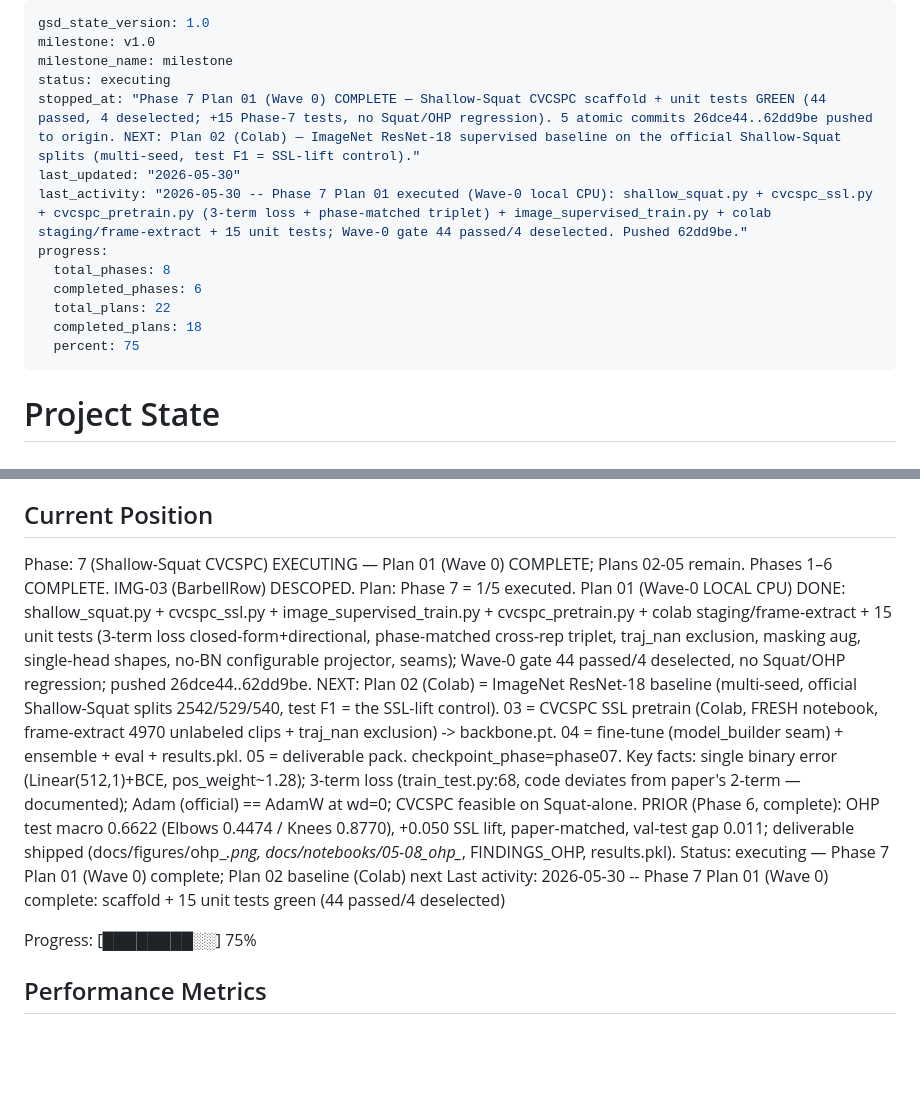
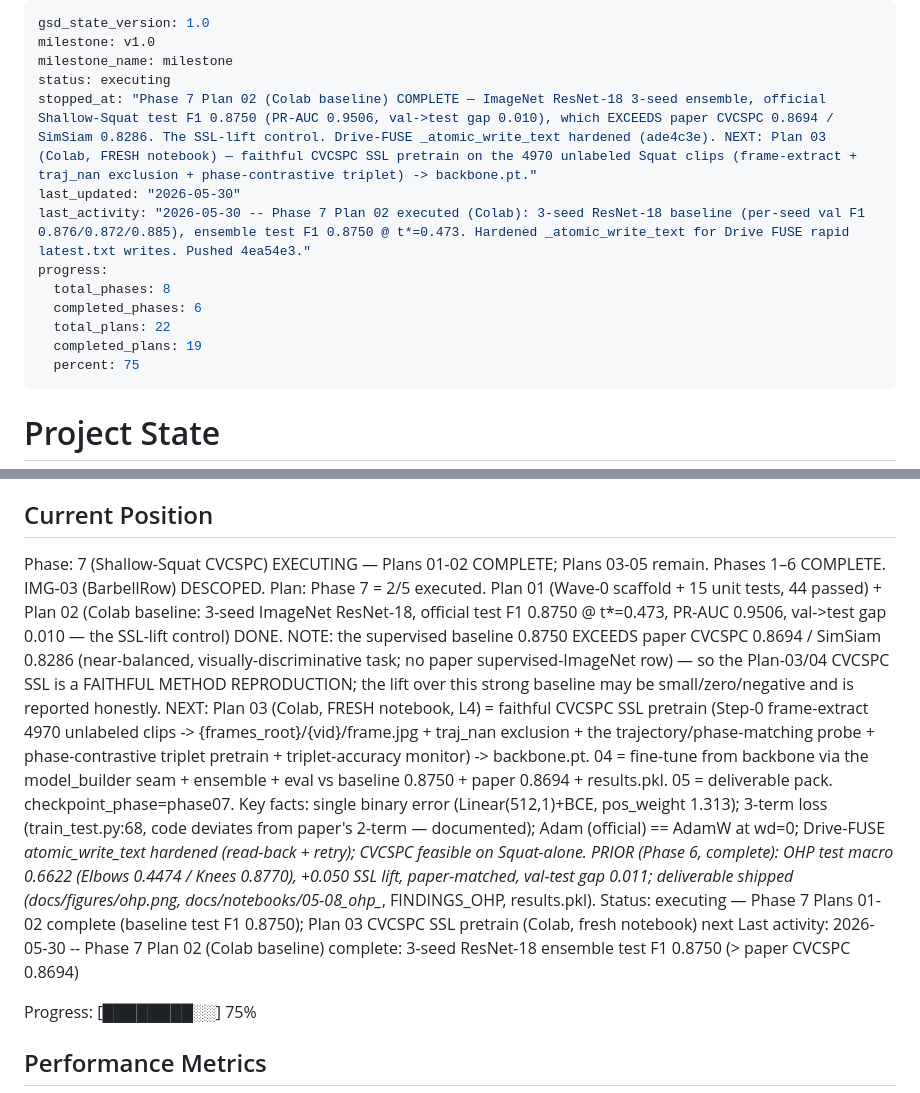
Before and after one commit to Ibrahim-Shahin1/fitnova, a Markdown page: .planning/STATE.md, 2 parts joined by grey strips. Rendered like a GitHub page; blank space fills up the shorter version.

Commit message:
docs(07): STATE — Plan 02 complete (baseline test F1 0.8750); Plan 03 CVCSPC SSL next
Baseline > paper CVCSPC 0.8694; CVCSPC SSL (Plan 03/04) is a faithful reproduction, lift reported honestly. completed_plans 18->19.

Co-Authored-By: Claude Opus 4.8 (1M context) <noreply@anthropic.com>

```diff
--- a/.planning/STATE.md
+++ b/.planning/STATE.md
@@ -3,14 +3,14 @@ gsd_state_version: 1.0
 milestone: v1.0
 milestone_name: milestone
 status: executing
-stopped_at: "Phase 7 Plan 01 (Wave 0) COMPLETE — Shallow-Squat CVCSPC scaffold + unit tests GREEN (44 passed, 4 deselected; +15 Phase-7 tests, no Squat/OHP regression). 5 atomic commits 26dce44..62dd9be pushed to origin. NEXT: Plan 02 (Colab) — ImageNet ResNet-18 supervised baseline on the official Shallow-Squat splits (multi-seed, test F1 = SSL-lift control)."
+stopped_at: "Phase 7 Plan 02 (Colab baseline) COMPLETE — ImageNet ResNet-18 3-seed ensemble, official Shallow-Squat test F1 0.8750 (PR-AUC 0.9506, val->test gap 0.010), which EXCEEDS paper CVCSPC 0.8694 / SimSiam 0.8286. The SSL-lift control. Drive-FUSE _atomic_write_text hardened (ade4c3e). NEXT: Plan 03 (Colab, FRESH notebook) — faithful CVCSPC SSL pretrain on the 4970 unlabeled Squat clips (frame-extract + traj_nan exclusion + phase-contrastive triplet) -> backbone.pt."
 last_updated: "2026-05-30"
-last_activity: "2026-05-30 -- Phase 7 Plan 01 executed (Wave-0 local CPU): shallow_squat.py + cvcspc_ssl.py + cvcspc_pretrain.py (3-term loss + phase-matched triplet) + image_supervised_train.py + colab staging/frame-extract + 15 unit tests; Wave-0 gate 44 passed/4 deselected. Pushed 62dd9be."
+last_activity: "2026-05-30 -- Phase 7 Plan 02 executed (Colab): 3-seed ResNet-18 baseline (per-seed val F1 0.876/0.872/0.885), ensemble test F1 0.8750 @ t*=0.473. Hardened _atomic_write_text for Drive FUSE rapid latest.txt writes. Pushed 4ea54e3."
 progress:
   total_phases: 8
   completed_phases: 6
   total_plans: 22
-  completed_plans: 18
+  completed_plans: 19
   percent: 75
 ---
 
@@ -25,11 +25,11 @@ See: .planning/PROJECT.md (updated 2026-05-19)
 
 ## Current Position
 
-Phase: 7 (Shallow-Squat CVCSPC) EXECUTING — Plan 01 (Wave 0) COMPLETE; Plans 02-05 remain. Phases 1–6 COMPLETE. IMG-03 (BarbellRow) DESCOPED.
-Plan: Phase 7 = 1/5 executed. Plan 01 (Wave-0 LOCAL CPU) DONE: shallow_squat.py + cvcspc_ssl.py + image_supervised_train.py + cvcspc_pretrain.py + colab staging/frame-extract + 15 unit tests (3-term loss closed-form+directional, phase-matched cross-rep triplet, traj_nan exclusion, masking aug, single-head shapes, no-BN configurable projector, seams); Wave-0 gate 44 passed/4 deselected, no Squat/OHP regression; pushed 26dce44..62dd9be. NEXT: Plan 02 (Colab) = ImageNet ResNet-18 baseline (multi-seed, official Shallow-Squat splits 2542/529/540, test F1 = the SSL-lift control). 03 = CVCSPC SSL pretrain (Colab, FRESH notebook, frame-extract 4970 unlabeled clips + traj_nan exclusion) -> backbone.pt. 04 = fine-tune (model_builder seam) + ensemble + eval + results.pkl. 05 = deliverable pack. checkpoint_phase=phase07. Key facts: single binary error (Linear(512,1)+BCE, pos_weight~1.28); 3-term loss (train_test.py:68, code deviates from paper's 2-term — documented); Adam (official) == AdamW at wd=0; CVCSPC feasible on Squat-alone.
+Phase: 7 (Shallow-Squat CVCSPC) EXECUTING — Plans 01-02 COMPLETE; Plans 03-05 remain. Phases 1–6 COMPLETE. IMG-03 (BarbellRow) DESCOPED.
+Plan: Phase 7 = 2/5 executed. Plan 01 (Wave-0 scaffold + 15 unit tests, 44 passed) + Plan 02 (Colab baseline: 3-seed ImageNet ResNet-18, official test F1 0.8750 @ t*=0.473, PR-AUC 0.9506, val->test gap 0.010 — the SSL-lift control) DONE. NOTE: the supervised baseline 0.8750 EXCEEDS paper CVCSPC 0.8694 / SimSiam 0.8286 (near-balanced, visually-discriminative task; no paper supervised-ImageNet row) — so the Plan-03/04 CVCSPC SSL is a FAITHFUL METHOD REPRODUCTION; the lift over this strong baseline may be small/zero/negative and is reported honestly. NEXT: Plan 03 (Colab, FRESH notebook, L4) = faithful CVCSPC SSL pretrain (Step-0 frame-extract 4970 unlabeled clips -> {frames_root}/{vid}/frame.jpg + traj_nan exclusion + the trajectory/phase-matching probe + phase-contrastive triplet pretrain + triplet-accuracy monitor) -> backbone.pt. 04 = fine-tune from backbone via the model_builder seam + ensemble + eval vs baseline 0.8750 + paper 0.8694 + results.pkl. 05 = deliverable pack. checkpoint_phase=phase07. Key facts: single binary error (Linear(512,1)+BCE, pos_weight 1.313); 3-term loss (train_test.py:68, code deviates from paper's 2-term — documented); Adam (official) == AdamW at wd=0; Drive-FUSE _atomic_write_text hardened (read-back + retry); CVCSPC feasible on Squat-alone.
 PRIOR (Phase 6, complete): OHP test macro 0.6622 (Elbows 0.4474 / Knees 0.8770), +0.050 SSL lift, paper-matched, val-test gap 0.011; deliverable shipped (docs/figures/ohp_*.png, docs/notebooks/05-08_ohp_*, FINDINGS_OHP, results.pkl).
-Status: executing — Phase 7 Plan 01 (Wave 0) complete; Plan 02 baseline (Colab) next
-Last activity: 2026-05-30 -- Phase 7 Plan 01 (Wave 0) complete: scaffold + 15 unit tests green (44 passed/4 deselected)
+Status: executing — Phase 7 Plans 01-02 complete (baseline test F1 0.8750); Plan 03 CVCSPC SSL pretrain (Colab, fresh notebook) next
+Last activity: 2026-05-30 -- Phase 7 Plan 02 (Colab baseline) complete: 3-seed ResNet-18 ensemble test F1 0.8750 (> paper CVCSPC 0.8694)
 
 Progress: [████████░░] 75%
 
```
